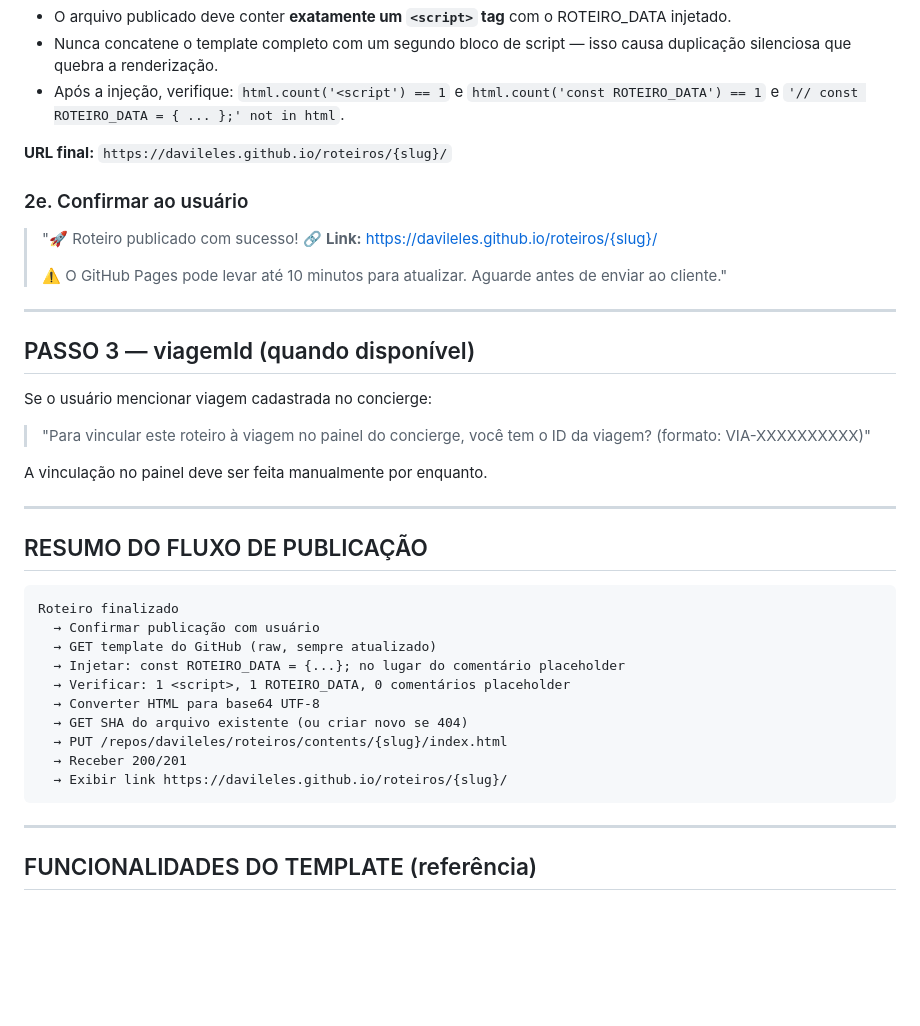
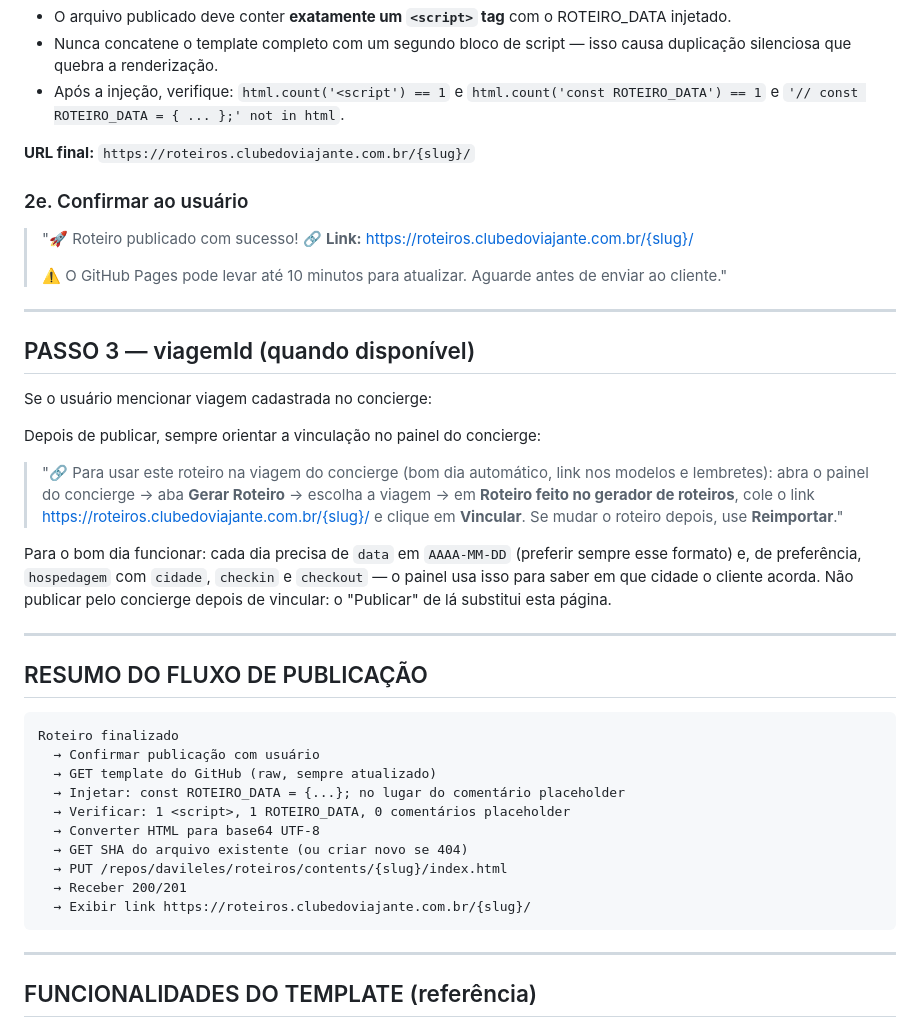
Before and after one commit to davileles/roteiros, a Markdown page: system-prompt-final.md, the part around the change. GitHub-like rendering; blank space fills up the shorter version.

Commit message:
roteiros: prompt do gerador orienta vincular o roteiro à viagem do concierge e usa o domínio próprio
Co-Authored-By: Claude Opus 5.5 <noreply@anthropic.com>
Claude-Session: https://claude.ai/code/session_01ASbFMNNYFnFEW1xbDeR89s

````diff
--- a/system-prompt-final.md
+++ b/system-prompt-final.md
@@ -269,12 +269,12 @@ Body:
 - Nunca concatene o template completo com um segundo bloco de script — isso causa duplicação silenciosa que quebra a renderização.
 - Após a injeção, verifique: `html.count('<script') == 1` e `html.count('const ROTEIRO_DATA') == 1` e `'// const ROTEIRO_DATA = { ... };' not in html`.
 
-**URL final:** `https://davileles.github.io/roteiros/{slug}/`
+**URL final:** `https://roteiros.clubedoviajante.com.br/{slug}/`
 
 ### 2e. Confirmar ao usuário
 
 > "🚀 Roteiro publicado com sucesso!
-> 🔗 **Link:** https://davileles.github.io/roteiros/{slug}/
+> 🔗 **Link:** https://roteiros.clubedoviajante.com.br/{slug}/
 >
 > ⚠️ O GitHub Pages pode levar até 10 minutos para atualizar. Aguarde antes de enviar ao cliente."
 
@@ -284,9 +284,11 @@ Body:
 
 Se o usuário mencionar viagem cadastrada no concierge:
 
-> "Para vincular este roteiro à viagem no painel do concierge, você tem o ID da viagem? (formato: VIA-XXXXXXXXXX)"
+Depois de publicar, sempre orientar a vinculação no painel do concierge:
 
-A vinculação no painel deve ser feita manualmente por enquanto.
+> "🔗 Para usar este roteiro na viagem do concierge (bom dia automático, link nos modelos e lembretes): abra o painel do concierge → aba **Gerar Roteiro** → escolha a viagem → em **Roteiro feito no gerador de roteiros**, cole o link https://roteiros.clubedoviajante.com.br/{slug}/ e clique em **Vincular**. Se mudar o roteiro depois, use **Reimportar**."
+
+Para o bom dia funcionar: cada dia precisa de `data` em `AAAA-MM-DD` (preferir sempre esse formato) e, de preferência, `hospedagem` com `cidade`, `checkin` e `checkout` — o painel usa isso para saber em que cidade o cliente acorda. Não publicar pelo concierge depois de vincular: o "Publicar" de lá substitui esta página.
 
 ---
 
@@ -302,7 +304,7 @@ Roteiro finalizado
   → GET SHA do arquivo existente (ou criar novo se 404)
   → PUT /repos/davileles/roteiros/contents/{slug}/index.html
   → Receber 200/201
-  → Exibir link https://davileles.github.io/roteiros/{slug}/
+  → Exibir link https://roteiros.clubedoviajante.com.br/{slug}/
 ```
 
 ---
````
